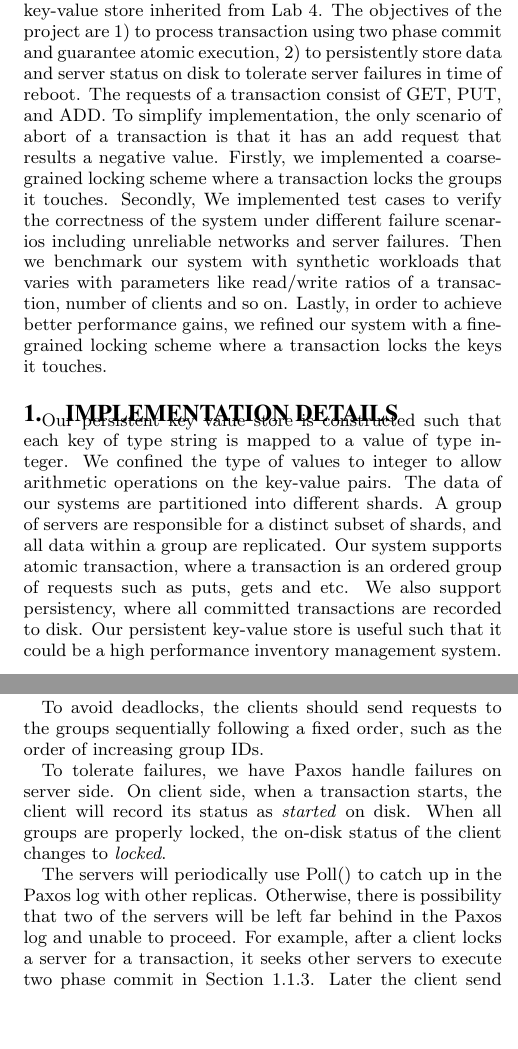
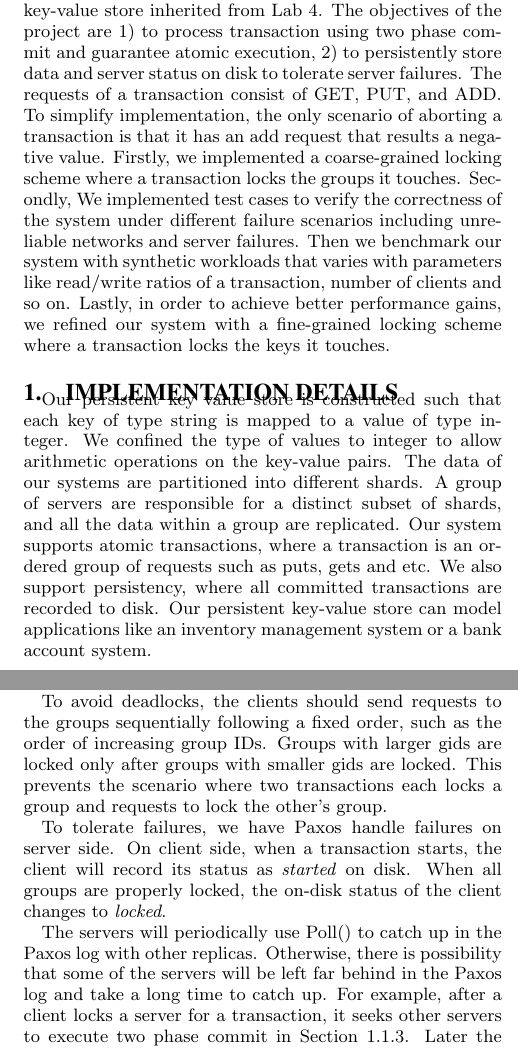
Before and after one commit to yxymit/2pc, a LaTeX document (report/report.tex): two parts of the columns of pages 1 and 2 of 3, joined at a grey line, cut so that both start at the same text, the shorter picture padded with empty space. Compiled offline with pdfLaTeX.

Commit message:
made a pass of the report before Testing

```diff
--- a/report/report.tex
+++ b/report/report.tex
@@ -81,22 +81,25 @@ Shuotao Xu\\
 \maketitle
 
 \begin{abstract}
-  We implemented a distributed transaction processing system where data is
-  partitioned and mapped to different shards. All shards are replicated to enhance
-  the availability and durability of the system. The database model is simple
-  key-value store inherited from Lab 4. The objectives of the project are 1) to
-  process transaction using two phase commit and guarantee atomic execution, 2) to
-  persistently store data and server status on disk to tolerate server failures in
-  time of reboot. The requests of a transaction consist of GET, PUT, and ADD. To
-  simplify implementation, the only scenario of abort of a transaction is that it has
-  an add request that results a negative value. Firstly, we implemented a
-  coarse-grained locking scheme where a transaction locks the groups it
-  touches. Secondly, We implemented test cases to verify the correctness of the
-  system under different failure scenarios including unreliable networks and server
-  failures. Then we benchmark our system with synthetic workloads that varies with
-  parameters like read/write ratios of a transaction, number of clients and so
-  on. Lastly, in order to achieve better performance gains, we refined our system
-  with a fine-grained locking scheme where a transaction locks the keys it touches.
+We implemented a distributed transaction processing system where data
+is partitioned and mapped to different shards. All shards are
+replicated to enhance the availability and durability of the system.
+The database model is simple key-value store inherited from Lab 4.
+The objectives of the project are 1) to process transaction using two
+phase commit and guarantee atomic execution, 2) to persistently store
+data and server status on disk to tolerate server failures. The
+requests of a transaction consist of GET, PUT, and ADD. To simplify
+implementation, the only scenario of aborting a transaction is that it
+has an add request that results a negative value. Firstly, we
+implemented a coarse-grained locking scheme where a transaction locks
+the groups it touches. Secondly, We implemented test cases to verify
+the correctness of the system under different failure scenarios
+including unreliable networks and server failures. Then we benchmark
+our system with synthetic workloads that varies with parameters like
+read/write ratios of a transaction, number of clients and so on.
+Lastly, in order to achieve better performance gains, we refined our
+system with a fine-grained locking scheme where a transaction locks
+the keys it touches.
 \end{abstract}
 
 
@@ -107,94 +110,114 @@ Shuotao Xu\\
 
 \section{Implementation Details}
 
-Our persistent key value store is constructed such that each key of type string is
-mapped to a value of type integer. We confined the type of values to integer to allow
-arithmetic operations on the key-value pairs. The data of our systems are partitioned
-into different shards. A group of servers are responsible for a distinct subset of
-shards, and all data within a group are replicated. Our system supports atomic
-transaction, where a transaction is an ordered group of requests such as puts, gets
-and etc. We also support persistency, where all committed transactions are recorded to
-disk. Our persistent key-value store is useful such that it could be a high
-performance inventory management system.
+Our persistent key value store is constructed such that each key of
+type string is mapped to a value of type integer. We confined the type
+of values to integer to allow arithmetic operations on the key-value
+pairs. The data of our systems are partitioned into different shards.
+A group of servers are responsible for a distinct subset of shards,
+and all the data within a group are replicated. Our system supports
+atomic transactions, where a transaction is an ordered group of
+requests such as puts, gets and etc. We also support persistency,
+where all committed transactions are recorded to disk. Our persistent
+key-value store can model applications like an inventory management
+system or a bank account system.
 
 \subsection{Transaction Support}
 
-Our system supports transaction consisting of requests of PUTs, GETs, and ADDs.
-\begin{itemize}
-\item a PUT updates the value associated with the key
+Our system supports transaction consisting of requests of PUTs, GETs,
+and ADDs.
+\begin{itemize} \item a PUT updates the value associated with the key
 \item a GET returns the value associated with the key
-\item an ADD adds a value (could be negative) to the previous value associated with
-  the key
+\item an ADD adds a value (could be negative) to the previous value
+associated with the key
 \end{itemize}
 
-In particularly, the transaction support of our system ensures the following properties.
+In particularly, the transaction support of our system ensures the
+following properties.
 
-\textbf{Consistency} Our system allows multiple clients to send transactions
-concurrently. Specifically, our database enforce sequential consistency such that the
-effects of concurrent transactions appears as some sequential order. To enable
-sequential consistency, the client should lock the groups that a transaction touches
-before execution. And since we will have multiple servers within each group, we will
-ensure consistency inside the group with Paxos, to guarantee a global ordering of the
-operations within a group.
+\textbf{Consistency} Our system allows multiple clients to send
+transactions concurrently. Specifically, our database enforce
+sequential consistency such that the effects of concurrent
+transactions appears as some sequential order.  To enable sequential
+consistency, the client should lock the groups that a transaction
+touches before execution. And since we will have multiple servers
+within each group, we will ensure consistency inside the group with
+Paxos, to guarantee a global ordering of the operations within a
+group.
 
-\textbf{Atomicity} The transactions need also be atomic, i.e. either all of the
-requests of the transaction are executed or none are executed. We ensure atomicity of
-the transaction with two phase commit protocol.
+\textbf{Atomicity} The transactions need also be atomic, i.e. either
+all of the requests of the transaction are executed or none are
+executed. We ensure atomicity of the transaction with two phase commit
+protocol.
 
-\textbf{Persistency} All the effects of a committed transaction on key value store
-are written on disk.
+\textbf{Persistency} All the effects of a committed transaction on key
+value store are written on disk.
 
-\textbf{Fault-tolerant} Our system ensures the transaction processing is
-fault-tolerant. On the server sides, the Paxos implementation in Lab 3 has already
-ensured tolerance under network failures. In our project, we will modified Lab 3 such
-that Paxos can also handle server crashes. On client side, we will also record its
-transaction processing status on disk, so that after crash, the client will know at
-which point it was processing the transaction.
+\textbf{Fault-tolerant} Our system ensures the transaction processing
+is fault-tolerant. On the server sides, the Paxos implementation in
+Lab 3 has already ensured tolerance under network failures. In our
+project, we will modified Lab 3 such that Paxos can also handle server
+crashes. On client side, we will also record its transaction
+processing status on disk, so that after crash, the client will know
+at which point it was processing the transaction.
 
 \subsubsection{Persistent Paxos}
 
 We made the Paxos persistent so that it can tolerate server crash.
 
-Whenever any of the propose number(n\_p), accepted number(n\_a) and accepted
-value(v\_a) is modified, all of them are written to the file system with the file
-name in the following format: \textit{SERVERNAME\_INS\#.txt}.
+Whenever any of the propose number(n\_p), accepted number(n\_a) and
+accepted value(v\_a) is modified, all of them are written to the file
+system with the file name in the following format:
+\textit{SERVERNAME\_INS\#.txt}.
 
-When the Paxos log is truncated, the corresponding files are also deleted. When a
-server reboots after failure, it will reconstruct the Paxos instances by reading from
-the file system. We use a lazy reconstruction approach where an instance is read and
-reconstructed only when it is touched.
+When the Paxos log is truncated, the corresponding files are also
+deleted. When a server reboots after failure, it will reconstruct the
+Paxos instances by reading from the file system. We use a lazy
+reconstruction approach where an instance is read and reconstructed
+only when it is touched.
 
-Moreover, we added a new function call, Poll(seq int), to the Paxos, to peek the
-status of a Paxo instance at some sequence number. When Poll(seq int) is called, the
-Paxos server first checks locally if the Paxos instance of sequence number
-\textit{seq} has been decided (by calling Status()). If not, RPCs are sent to peer
-servers and the status of the instance is returned. Note that Poll() is different
-from Status() since Status() only checks the Paxos instance on local server.
+Moreover, we added a new function call, Poll(seq int), to the Paxos,
+to peek the status of a Paxo instance at some sequence number. When
+Poll(seq int) is called, the Paxos server first checks locally if the
+Paxos instance of sequence number \textit{seq} has been decided (by
+calling Status()). If not, RPCs are sent to peer servers and the
+status of the instance is returned. Note that Poll() is different
+from Status() since Status() only checks the Paxos instance on local
+server.
 
-Poll is used to check whether a particular instance has been decided. This simplifies
-our system implementation as explained in Section~\ref{sec:lock}.
+Poll is used to check whether a particular instance has been decided.
+This simplifies our system implementation as explained in
+Section~\ref{sec:lock}.
 
 
 \subsubsection{Locking Scheme}
 \label{sec:lock}
 
-We uses locking to ensure sequential consistency of concurrent transactions.
+We uses locking to ensure sequential consistency of concurrent
+transactions.
 
-Transactions are initiated at the client side. A client breaks down a transaction,
-and sends the requests to a server in the corresponding group. Upon receiving the
-requests, the server will start a Paxos instance to agree on the transaction. This
-Paxos instance locks the whole group for the transaction.
+Transactions are initiated at the client side. A client breaks down a
+transaction, and sends the requests to a server in the corresponding
+group. Upon receiving the requests, the server will start a Paxos
+instance to agree on the transaction. This Paxos instance locks the
+whole group for the transaction.
 
-To avoid deadlocks, the clients should send requests to the groups sequentially
-following a fixed order, such as the order of increasing group IDs.
+To avoid deadlocks, the clients should send requests to the groups
+sequentially following a fixed order, such as the order of increasing
+group IDs. Groups with larger gids are locked only after groups with
+smaller gids are locked. This prevents the scenario where two
+transactions each locks a group and requests to lock the other's
+group.
 
-To tolerate failures, we have Paxos handle failures on server side. On client side,
-when a transaction starts, the client will record its status as \textit{started} on
-disk. When all groups are properly locked, the on-disk status of the client changes
-to \textit{locked}.
+To tolerate failures, we have Paxos handle failures on server side. On
+client side, when a transaction starts, the client will record its
+status as \textit{started} on disk. When all groups are properly
+locked, the on-disk status of the client changes to \textit{locked}.
 
-The servers will periodically use Poll() to catch up in the Paxos log with other
-replicas. Otherwise, there is possibility that two of the servers will be left far
-behind in the Paxos log and unable to proceed. For example, after a client locks a
-server for a transaction, it seeks other servers to execute two phase commit in
-Section~\ref{sec:2pc}. Later the client send request to this server to lock for a new
+The servers will periodically use Poll() to catch up in the Paxos log
+with other replicas. Otherwise, there is possibility that some of the
+servers will be left far behind in the Paxos log and take a long time
+to catch up. For example, after a client locks a server for a
+transaction, it seeks other servers to execute two phase commit in
+Section~\ref{sec:2pc}. Later the client send request to this server to
+lock for a new transaction. That server still grabs lock from previous
```
Also changed, not shown: report/report.tex (85 more changed lines).
